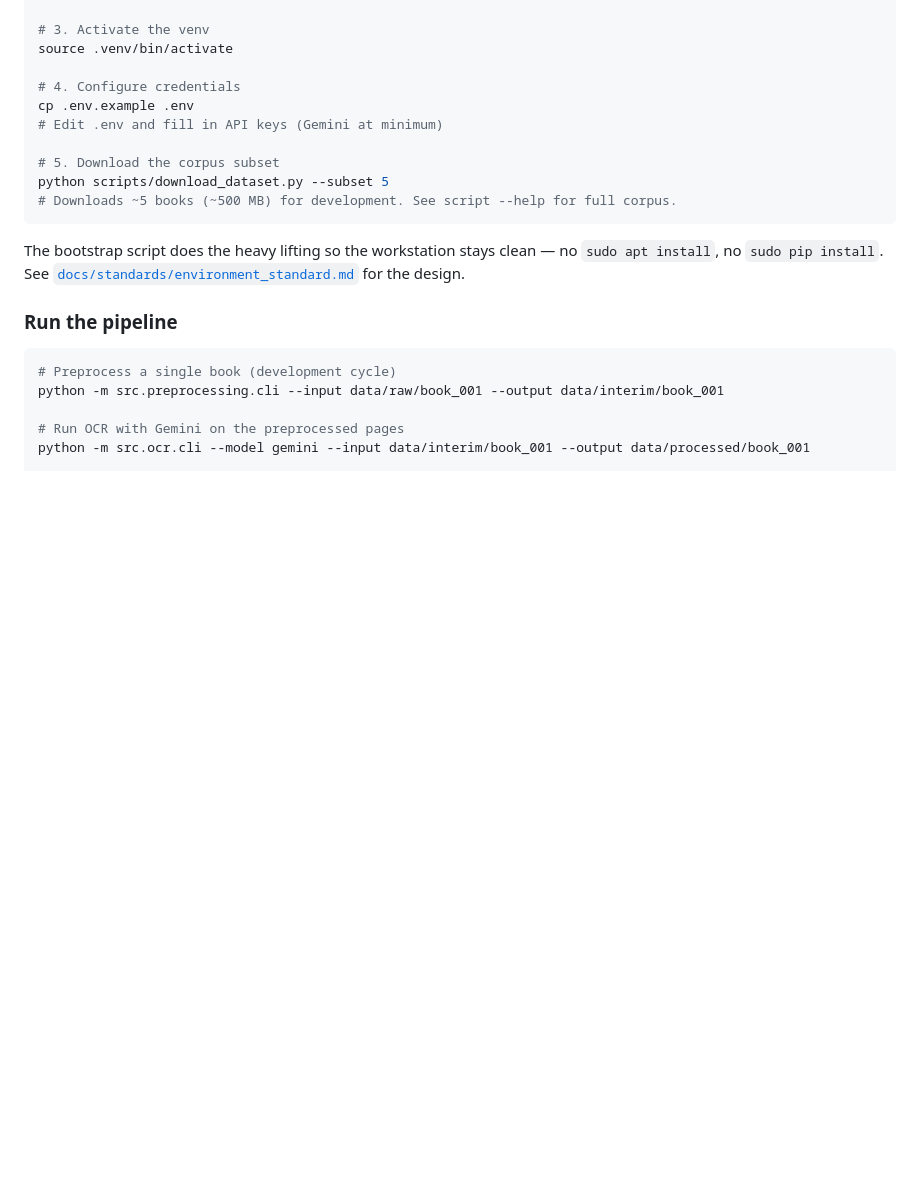
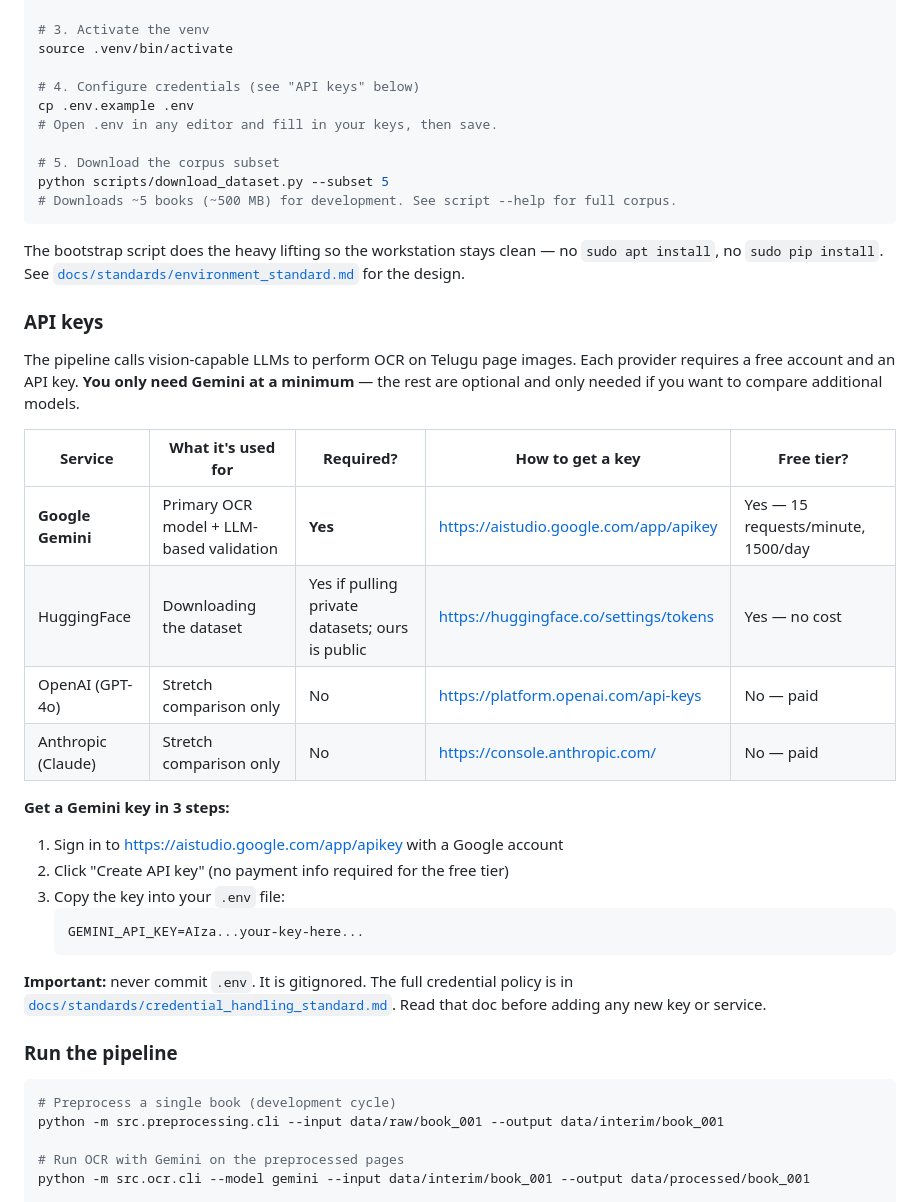
Before and after one commit to Pumapumapumas/ml-class-project, a Markdown page: README.md, the part around the change. Drawn GitHub-style; blank space fills up the shorter version.

````diff
--- a/README.md
+++ b/README.md
@@ -65,9 +65,9 @@ scripts/setup_env.sh
 # 3. Activate the venv
 source .venv/bin/activate
 
-# 4. Configure credentials
+# 4. Configure credentials (see "API keys" below)
 cp .env.example .env
-# Edit .env and fill in API keys (Gemini at minimum)
+# Open .env in any editor and fill in your keys, then save.
 
 # 5. Download the corpus subset
 python scripts/download_dataset.py --subset 5
@@ -75,6 +75,28 @@ python scripts/download_dataset.py --subset 5
 ```
 
 The bootstrap script does the heavy lifting so the workstation stays clean — no `sudo apt install`, no `sudo pip install`. See [`docs/standards/environment_standard.md`](docs/standards/environment_standard.md) for the design.
+
+### API keys
+
+The pipeline calls vision-capable LLMs to perform OCR on Telugu page images. Each provider requires a free account and an API key. **You only need Gemini at a minimum** — the rest are optional and only needed if you want to compare additional models.
+
+| Service | What it's used for | Required? | How to get a key | Free tier? |
+|---------|-------------------|-----------|------------------|-----------|
+| **Google Gemini** | Primary OCR model + LLM-based validation | **Yes** | https://aistudio.google.com/app/apikey | Yes — 15 requests/minute, 1500/day |
+| HuggingFace | Downloading the dataset | Yes if pulling private datasets; ours is public | https://huggingface.co/settings/tokens | Yes — no cost |
+| OpenAI (GPT-4o) | Stretch comparison only | No | https://platform.openai.com/api-keys | No — paid |
+| Anthropic (Claude) | Stretch comparison only | No | https://console.anthropic.com/ | No — paid |
+
+**Get a Gemini key in 3 steps:**
+
+1. Sign in to https://aistudio.google.com/app/apikey with a Google account
+2. Click "Create API key" (no payment info required for the free tier)
+3. Copy the key into your `.env` file:
+   ```
+   GEMINI_API_KEY=AIza...your-key-here...
+   ```
+
+**Important:** never commit `.env`. It is gitignored. The full credential policy is in [`docs/standards/credential_handling_standard.md`](docs/standards/credential_handling_standard.md). Read that doc before adding any new key or service.
 
 ### Run the pipeline
 
````
Also changed, not shown: docs/guide/teammate_onboarding.md (+33 -6 lines).
